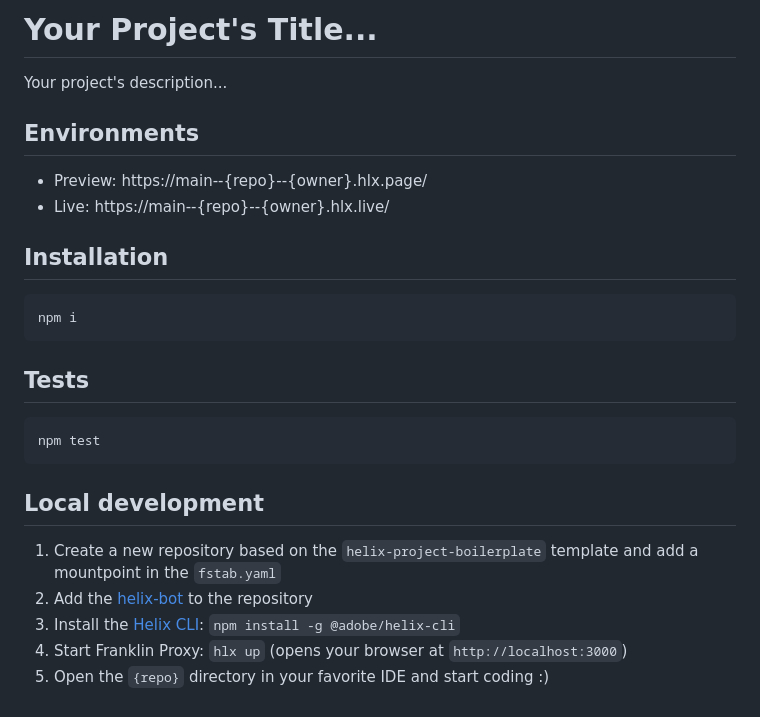
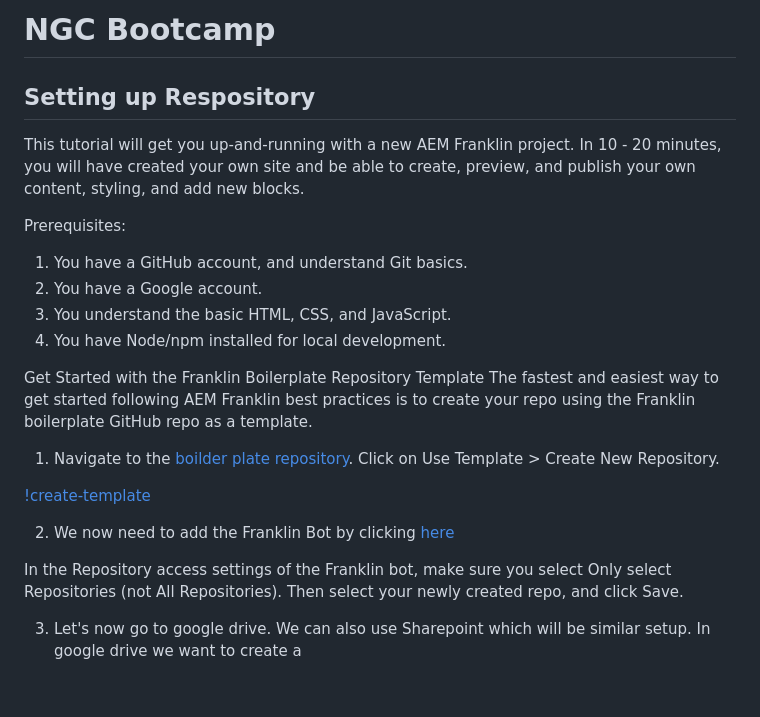
Before and after one commit to lamontacrook/bootcamp, a Markdown page: README.md, the part around the change. Rendered like a GitHub page.

````diff
--- a/README.md
+++ b/README.md
@@ -1,26 +1,25 @@
-# Your Project's Title...
-Your project's description...
+# NGC Bootcamp
 
-## Environments
-- Preview: https://main--{repo}--{owner}.hlx.page/
-- Live: https://main--{repo}--{owner}.hlx.live/
+## Setting up Respository
 
-## Installation
+This tutorial will get you up-and-running with a new AEM Franklin project. In 10 - 20 minutes, you will have created your own site and be able to create, preview, and publish your own content, styling, and add new blocks.
 
-```sh
-npm i
-```
+Prerequisites:
 
-## Tests
+1. You have a GitHub account, and understand Git basics.
+2. You have a Google account.
+3. You understand the basic HTML, CSS, and JavaScript.
+4. You have Node/npm installed for local development.
 
-```sh
-npm test
-```
+Get Started with the Franklin Boilerplate Repository Template
+The fastest and easiest way to get started following AEM Franklin best practices is to create your repo using the Franklin boilerplate GitHub repo as a template.
 
-## Local development
+1. Navigate to the [boilder plate repository](https://github.com/adobe/helix-project-boilerplate).  Click on Use Template > Create New Repository.
 
-1. Create a new repository based on the `helix-project-boilerplate` template and add a mountpoint in the `fstab.yaml`
-1. Add the [helix-bot](https://github.com/apps/helix-bot) to the repository
-1. Install the [Helix CLI](https://github.com/adobe/helix-cli): `npm install -g @adobe/helix-cli`
-1. Start Franklin Proxy: `hlx up` (opens your browser at `http://localhost:3000`)
-1. Open the `{repo}` directory in your favorite IDE and start coding :)
+[!create-template](./assets/use-template.png)
+
+2.  We now need to add the Franklin Bot by clicking [here](https://github.com/apps/helix-bot/installations/new)
+
+In the Repository access settings of the Franklin bot, make sure you select Only select Repositories (not All Repositories). Then select your newly created repo, and click Save.
+
+3. Let's now go to google drive.  We can also use Sharepoint which will be similar setup.  In google drive we want to create a
````
Also changed, not shown: assets/create-repsository.png (added), assets/use-template.png (added).
